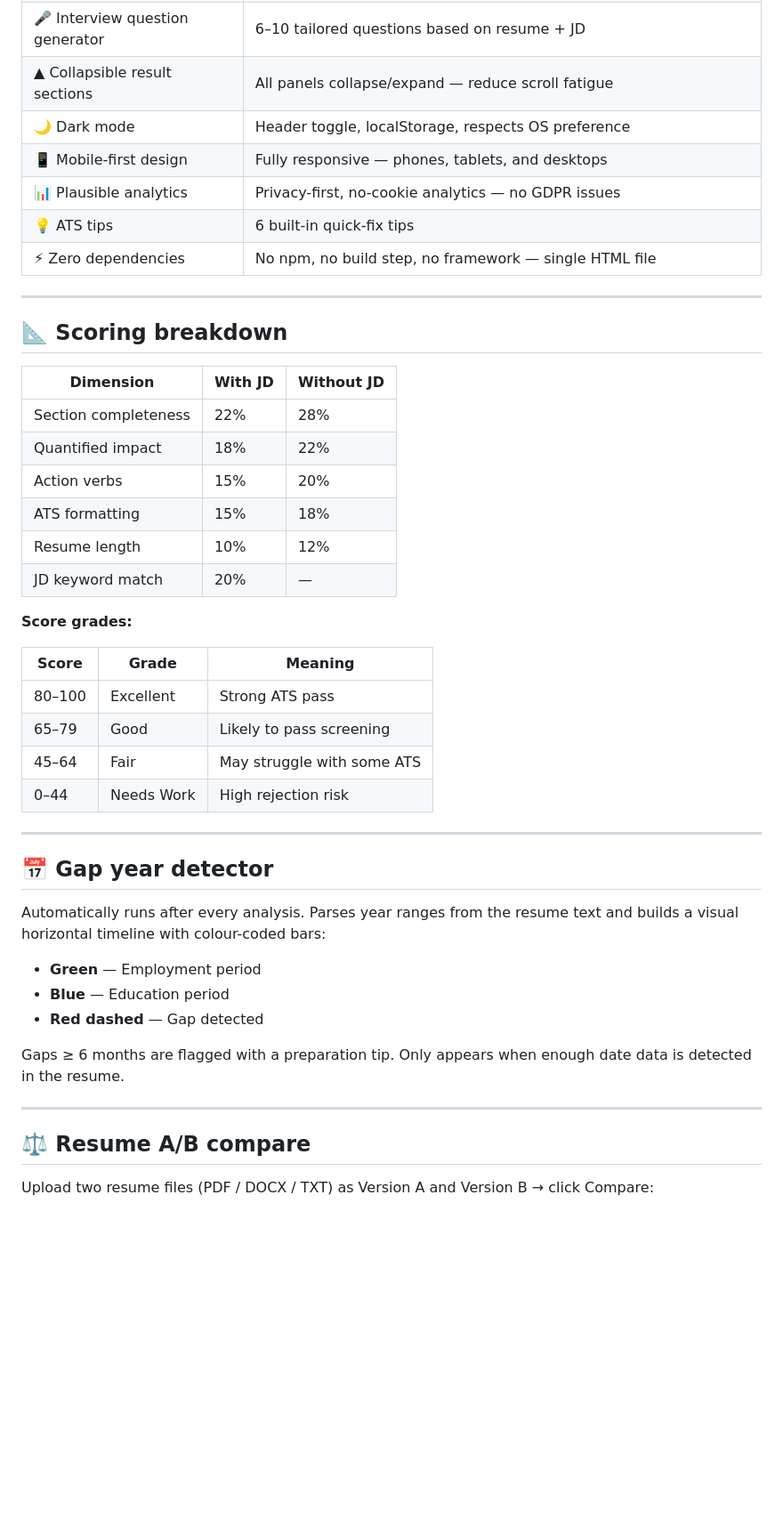
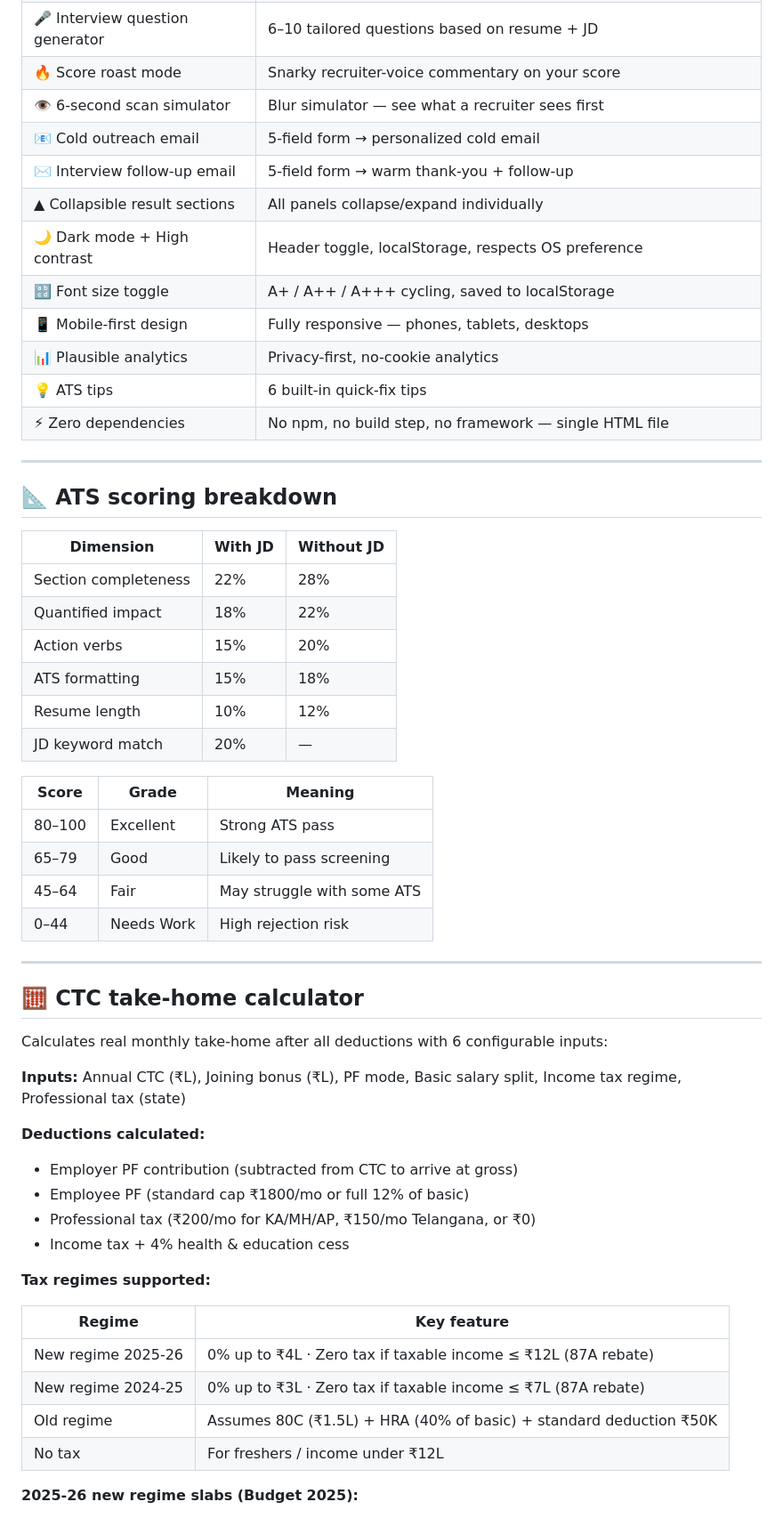
Before and after one commit to eknatha/resumelytics, a Markdown page: README.md, the part around one of its changes. Shown at 89% size. Drawn GitHub-style; blank space fills up the shorter version.

Commit message:
docs: Update README

```diff
--- a/README.md
+++ b/README.md
@@ -48,14 +52,19 @@ Upload your resume, paste a job description, and get an instant score out of 100
 | 🎤 Interview question generator | 6–10 tailored questions based on resume + JD |
-| ▲ Collapsible result sections | All panels collapse/expand — reduce scroll fatigue |
-| 🌙 Dark mode | Header toggle, localStorage, respects OS preference |
-| 📱 Mobile-first design | Fully responsive — phones, tablets, and desktops |
-| 📊 Plausible analytics | Privacy-first, no-cookie analytics — no GDPR issues |
+| 🔥 Score roast mode | Snarky recruiter-voice commentary on your score |
+| 👁️ 6-second scan simulator | Blur simulator — see what a recruiter sees first |
+| 📧 Cold outreach email | 5-field form → personalized cold email |
+| ✉️ Interview follow-up email | 5-field form → warm thank-you + follow-up |
+| ▲ Collapsible result sections | All panels collapse/expand individually |
+| 🌙 Dark mode + High contrast | Header toggle, localStorage, respects OS preference |
+| 🔡 Font size toggle | A+ / A++ / A+++ cycling, saved to localStorage |
+| 📱 Mobile-first design | Fully responsive — phones, tablets, desktops |
+| 📊 Plausible analytics | Privacy-first, no-cookie analytics |
 | 💡 ATS tips | 6 built-in quick-fix tips |
 | ⚡ Zero dependencies | No npm, no build step, no framework — single HTML file |
 
 ---
 
-## 📐 Scoring breakdown
+## 📐 ATS scoring breakdown
 
 | Dimension | With JD | Without JD |
 |---|---|---|
@@ -66,8 +75,6 @@ Upload your resume, paste a job description, and get an instant score out of 100
 | Resume length | 10% | 12% |
 | JD keyword match | 20% | — |
 
-**Score grades:**
-
 | Score | Grade | Meaning |
 |---|---|---|
 | 80–100 | Excellent | Strong ATS pass |
@@ -77,19 +84,26 @@ Upload your resume, paste a job description, and get an instant score out of 100
 
 ---
 
-## 📅 Gap year detector
+## 🧮 CTC take-home calculator
 
-Automatically runs after every analysis. Parses year ranges from the resume text and builds a visual horizontal timeline with colour-coded bars:
+Calculates real monthly take-home after all deductions with 6 configurable inputs:
 
-- **Green** — Employment period
-- **Blue** — Education period
-- **Red dashed** — Gap detected
+**Inputs:** Annual CTC (₹L), Joining bonus (₹L), PF mode, Basic salary split, Income tax regime, Professional tax (state)
 
-Gaps ≥ 6 months are flagged with a preparation tip. Only appears when enough date data is detected in the resume.
+**Deductions calculated:**
+- Employer PF contribution (subtracted from CTC to arrive at gross)
+- Employee PF (standard cap ₹1800/mo or full 12% of basic)
+- Professional tax (₹200/mo for KA/MH/AP, ₹150/mo Telangana, or ₹0)
+- Income tax + 4% health & education cess
 
----
+**Tax regimes supported:**
 
-## ⚖️ Resume A/B compare
+| Regime | Key feature |
+|---|---|
+| New regime 2025-26 | 0% up to ₹4L · Zero tax if taxable income ≤ ₹12L (87A rebate) |
+| New regime 2024-25 | 0% up to ₹3L · Zero tax if taxable income ≤ ₹7L (87A rebate) |
+| Old regime | Assumes 80C (₹1.5L) + HRA (40% of basic) + standard deduction ₹50K |
+| No tax | For freshers / income under ₹12L |
 
-Upload two resume files (PDF / DOCX / TXT) as Version A and Version B → click Compare:
+**2025-26 new regime slabs (Budget 2025):**
 
```
Also changed, not shown: other parts of README.md (+49 -60 lines).
